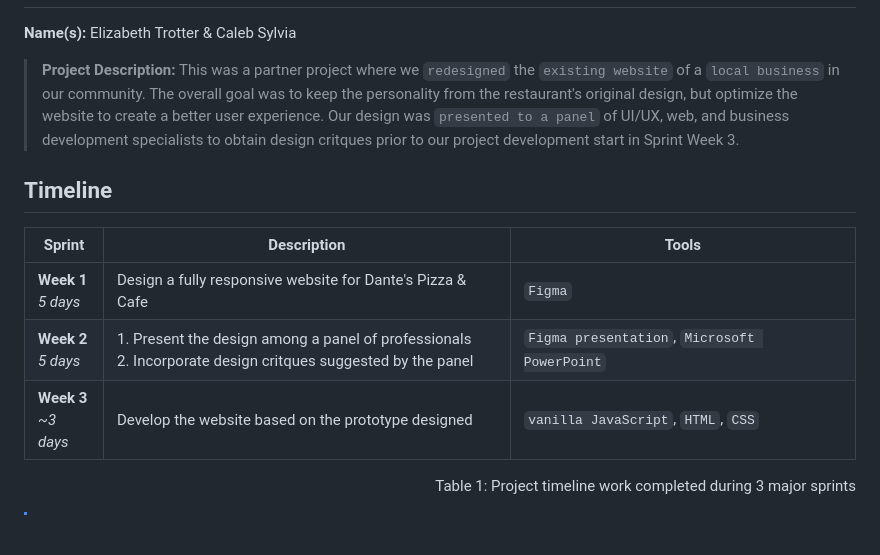
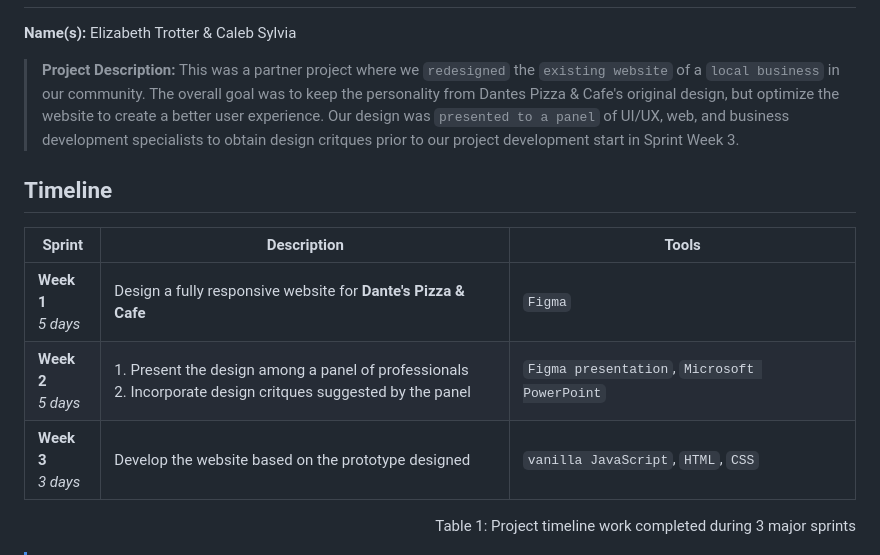
Before and after one commit to calebsylvia/Business-Redesign, a Markdown page: README.md, the part around the change. Rendered like a GitHub page; blank space fills up the shorter version.

Commit message:
readme format fixes

```diff
--- a/README.md
+++ b/README.md
@@ -3,16 +3,16 @@
 
 **Name(s):** Elizabeth Trotter & Caleb Sylvia
 
-> **Project Description:** This was a partner project where we `redesigned` the `existing website` of a `local business` in our community. The overall goal was to keep the personality from the restaurant's original design, but optimize the website to create a better user experience. Our design was `presented to a panel` of UI/UX, web, and business development specialists to obtain design critques prior to our project development start in Sprint Week 3.
+> **Project Description:** This was a partner project where we `redesigned` the `existing website` of a `local business` in our community. The overall goal was to keep the personality from Dantes Pizza & Cafe's original design, but optimize the website to create a better user experience. Our design was `presented to a panel` of UI/UX, web, and business development specialists to obtain design critques prior to our project development start in Sprint Week 3.
 
 
 ## Timeline
 
 | Sprint | Description | Tools |
 | --- | --- | --- |
-| **Week 1** <br/> *5 days* | Design a fully responsive website for Dante's Pizza & Cafe | `Figma` |
+| **Week 1** <br/> *5 days* | Design a fully responsive website for **Dante's Pizza & Cafe** | `Figma` |
 | **Week 2** <br/> *5 days* | 1. Present the design among a panel of professionals <br/> 2. Incorporate design critques suggested by the panel | `Figma presentation`, `Microsoft PowerPoint` |
-| **Week 3** <br/> *~3 days* | Develop the website based on the prototype designed | `vanilla JavaScript`, `HTML`, `CSS` |
+| **Week 3** <br/> *3 days* | Develop the website based on the prototype designed | `vanilla JavaScript`, `HTML`, `CSS` |
 <p align="right">Table 1: Project timeline work completed during 3 major sprints</p>
 
 > [!NOTE]
```
